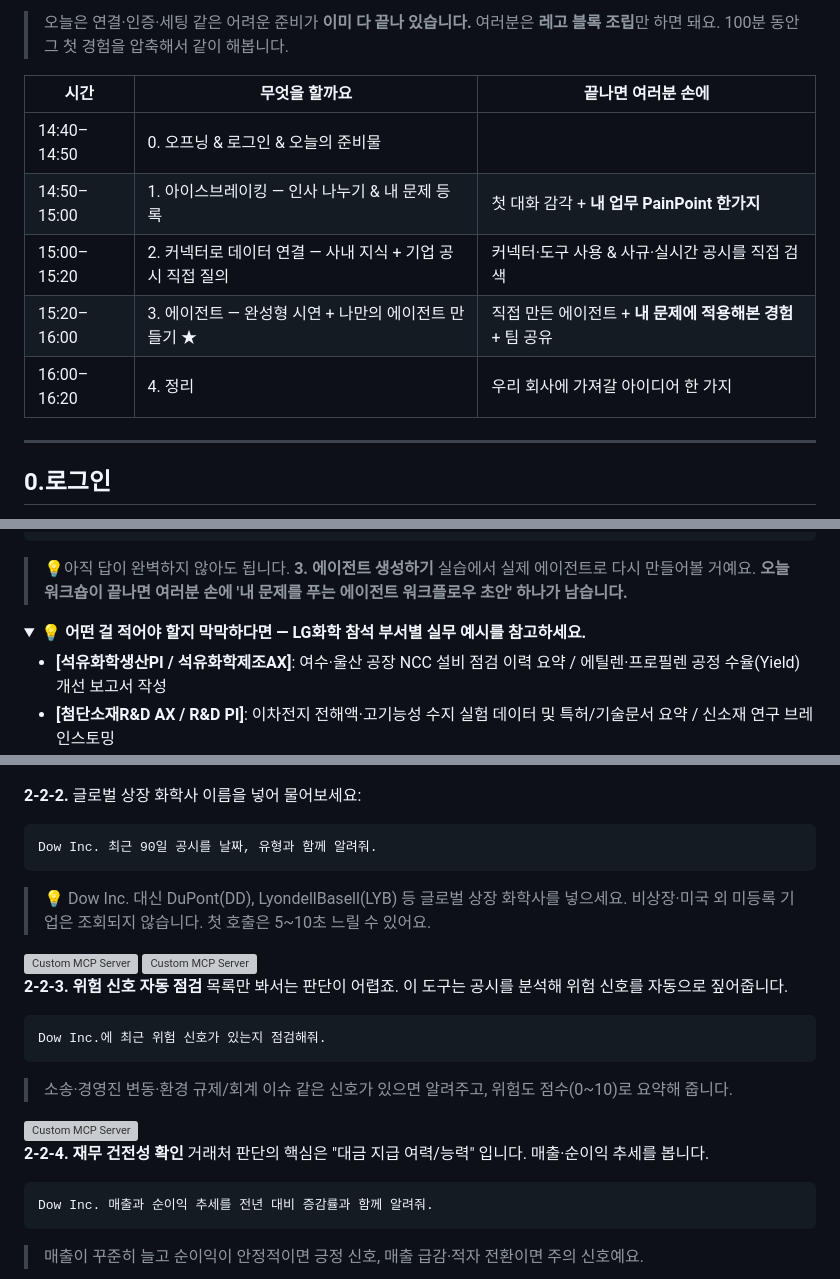
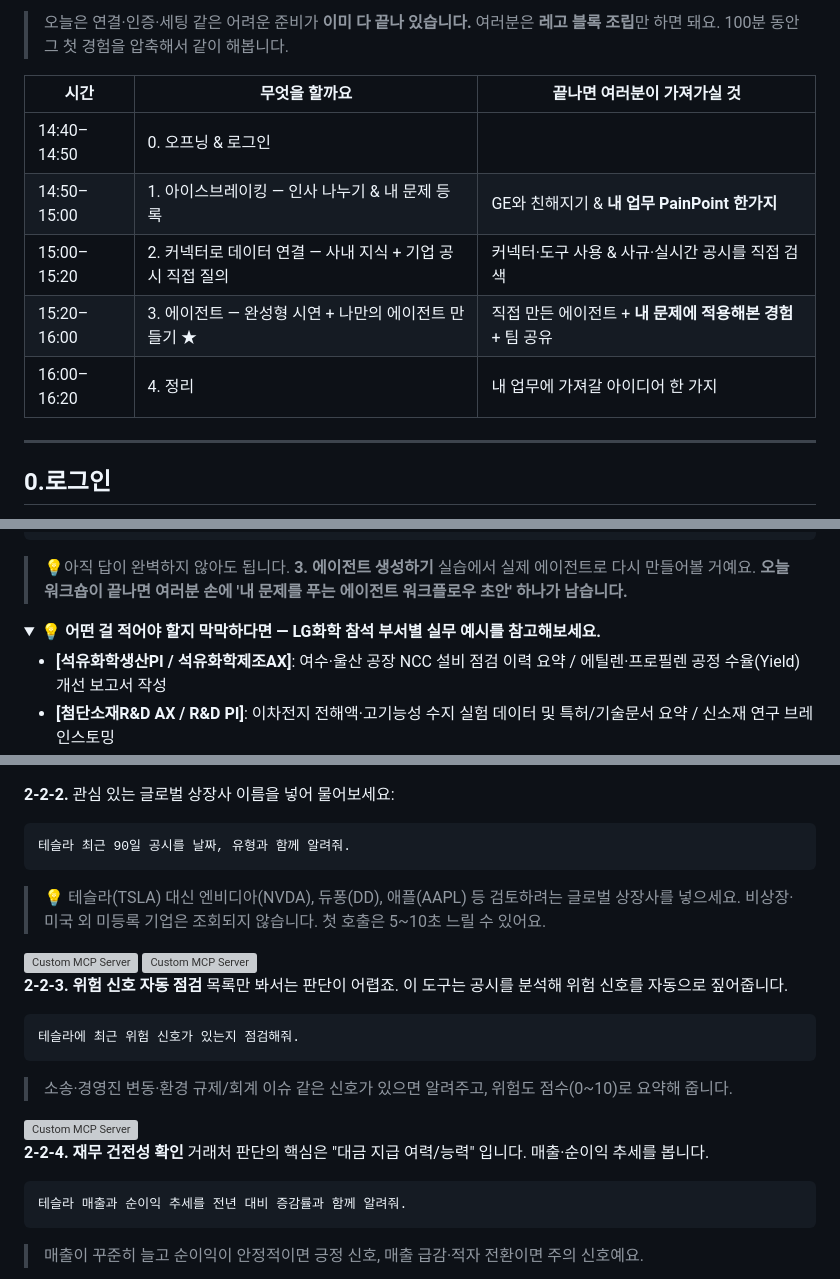
Before and after one commit to yonghuishim/ge-workshop-v2, a Markdown page: handson.md, 3 parts joined by grey strips. GitHub-like rendering; folded sections open; grey boxes are pictures that could not be loaded.

Commit message:
docs: 2-2 기업 공시 예시를 LG화학 관심사(테슬라, 엔비디아 등)로 업데이트
Co-Authored-By: Gemini <gemini@google.com>

````diff
--- a/handson.md
+++ b/handson.md
@@ -33,13 +33,13 @@ Gemini Enterprise는 여러분이 AI 시대를 향해 나아갈 수 있도록
 
 > 오늘은 연결·인증·세팅 같은 어려운 준비가 **이미 다 끝나 있습니다.** 여러분은 **레고 블록 조립**만 하면 돼요. 100분 동안 그 첫 경험을 압축해서 같이 해봅니다.
 
-| 시간 | 무엇을 할까요 | 끝나면 여러분 손에 |
+| 시간 | 무엇을 할까요 | 끝나면 여러분이 가져가실 것 |
 |---|---|---|
-| 14:40–14:50 | 0. 오프닝 & 로그인 & 오늘의 준비물 |
-| 14:50–15:00 | 1. 아이스브레이킹 — 인사 나누기 & 내 문제 등록 | 첫 대화 감각 + **내 업무 PainPoint 한가지** |
+| 14:40–14:50 | 0. 오프닝 & 로그인 |
+| 14:50–15:00 | 1. 아이스브레이킹 — 인사 나누기 & 내 문제 등록 | GE와 친해지기 & **내 업무 PainPoint 한가지** |
 | 15:00–15:20 | 2. 커넥터로 데이터 연결 — 사내 지식 + 기업 공시 직접 질의 | 커넥터·도구 사용 & 사규·실시간 공시를 직접 검색 |
 | 15:20–16:00 | 3. 에이전트 — 완성형 시연 + 나만의 에이전트 만들기 ★ | 직접 만든 에이전트 + **내 문제에 적용해본 경험** + 팀 공유 |
-| 16:00–16:20 | 4. 정리 | 우리 회사에 가져갈 아이디어 한 가지 |
+| 16:00–16:20 | 4. 정리 | 내 업무에 가져갈 아이디어 한 가지 |
 
 ---
 
@@ -117,7 +117,7 @@ Gemini Enterprise는 여러분이 AI 시대를 향해 나아갈 수 있도록
 
 <details>
 
-<summary><strong>💡 어떤 걸 적어야 할지 막막하다면 — LG화학 참석 부서별 실무 예시를 참고하세요.</strong></summary>
+<summary><strong>💡 어떤 걸 적어야 할지 막막하다면 — LG화학 참석 부서별 실무 예시를 참고해보세요.</strong></summary>
 
 - **[석유화학생산PI / 석유화학제조AX]**: 여수·울산 공장 NCC 설비 점검 이력 요약 / 에틸렌·프로필렌 공정 수율(Yield) 개선 보고서 작성
 - **[첨단소재R&D AX / R&D PI]**: 이차전지 전해액·고기능성 수지 실험 데이터 및 특허/기술문서 요약 / 신소재 연구 브레인스토밍
@@ -271,13 +271,13 @@ Gemini Enterprise는 여러분이 AI 시대를 향해 나아갈 수 있도록
 **2-2-1.** 새 채팅창 하단 **'원통' 아이콘**에서 **🧩 기업 공시**만 **켭니다(ON)**.
 <img src="images/13-custom_mcp_server2.png" alt="Custom MCP Server" style="max-width:100%;border:1px solid #E2E8F0;border-radius:8px;margin:.6em 0">
 
-**2-2-2.** 글로벌 상장 화학사 이름을 넣어 물어보세요:
+**2-2-2.** 관심 있는 글로벌 상장사 이름을 넣어 물어보세요:
 
 ```
-Dow Inc. 최근 90일 공시를 날짜, 유형과 함께 알려줘.
+테슬라 최근 90일 공시를 날짜, 유형과 함께 알려줘.
 ```
 
-> 💡 Dow Inc. 대신 DuPont(DD), LyondellBasell(LYB) 등 글로벌 상장 화학사를 넣으세요.
+> 💡 테슬라(TSLA) 대신 엔비디아(NVDA), 듀퐁(DD), 애플(AAPL) 등 검토하려는 글로벌 상장사를 넣으세요.
 > 비상장·미국 외 미등록 기업은 조회되지 않습니다. 첫 호출은 5~10초 느릴 수 있어요.
 <img src="images/13-custom_mcp_server.png" alt="Custom MCP Server" style="max-width:100%;border:1px solid #E2E8F0;border-radius:8px;margin:.6em 0">
 
@@ -287,7 +287,7 @@ Dow Inc. 최근 90일 공시를 날짜, 유형과 함께 알려줘.
 목록만 봐서는 판단이 어렵죠. 이 도구는 공시를 분석해 위험 신호를 자동으로 짚어줍니다.
 
 ```
-Dow Inc.에 최근 위험 신호가 있는지 점검해줘.
+테슬라에 최근 위험 신호가 있는지 점검해줘.
 ```
 
 > 소송·경영진 변동·환경 규제/회계 이슈 같은 신호가 있으면 알려주고, 위험도 점수(0~10)로 요약해 줍니다.
@@ -297,7 +297,7 @@ Dow Inc.에 최근 위험 신호가 있는지 점검해줘.
 거래처 판단의 핵심은 "대금 지급 여력/능력" 입니다. 매출·순이익 추세를 봅니다.
 
 ```
-Dow Inc. 매출과 순이익 추세를 전년 대비 증감률과 함께 알려줘.
+테슬라 매출과 순이익 추세를 전년 대비 증감률과 함께 알려줘.
 ```
 
 > 매출이 꾸준히 늘고 순이익이 안정적이면 긍정 신호, 매출 급감·적자 전환이면 주의 신호예요.
````
Also changed, not shown: other parts of handson.md (+1 -1 lines).
